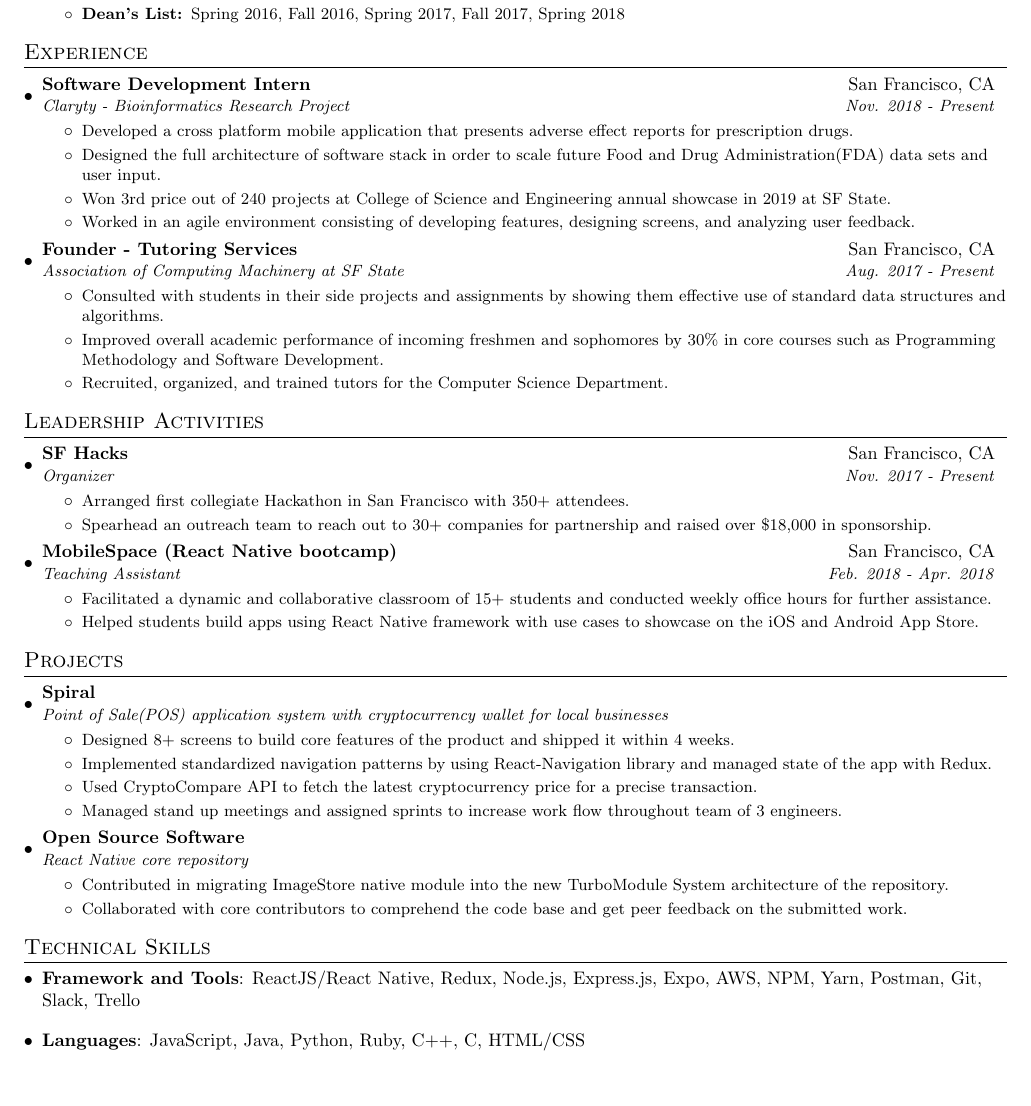
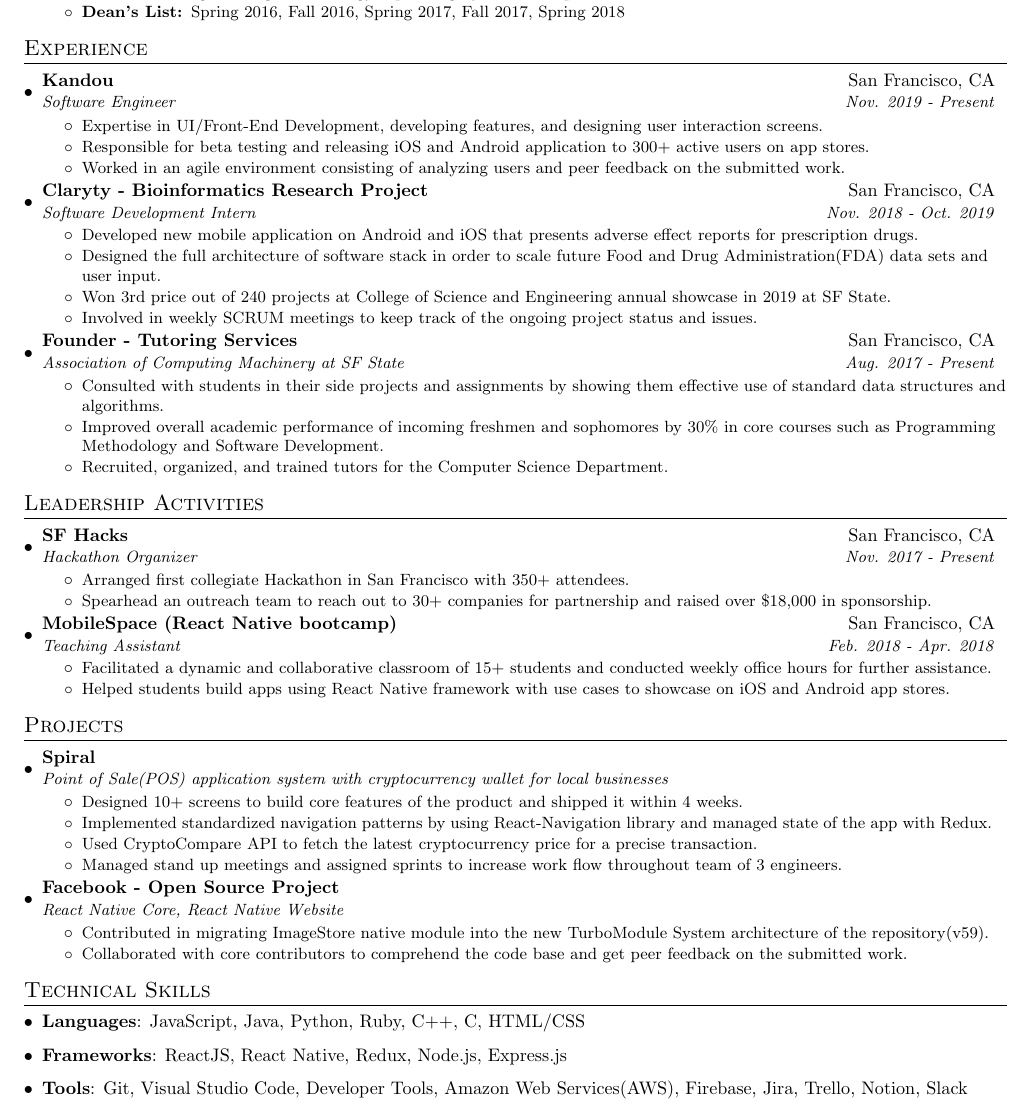
Before and after one commit to mitulsavani/cv, a LaTeX CV (resume.tex): part of the page, cut so that both start at the same text, the shorter picture padded with empty space. Compiled offline with pdfLaTeX.

Commit message:
added Kandou experience

```diff
--- a/resume.tex
+++ b/resume.tex
@@ -96,17 +96,29 @@
   \resumeSubHeadingListStart
 
     \resumeSubheading
-      {Software Development Intern}{San Francisco, CA}
-      {Claryty - Bioinformatics Research Project}{Nov. 2018 - Present}
+      {Kandou}{San Francisco, CA}
+      {Software Engineer}{Nov. 2019 - Present}
       \resumeItemListStart
         \resumeItem{}
-          {Developed a cross platform mobile application that presents adverse effect reports for prescription drugs.}
+          {Expertise in UI/Front-End Development, developing features, and designing user interaction screens.}
+        \resumeItem{}
+          {Responsible for beta testing and releasing iOS and Android application to 300+ active users on app stores.}
+        \resumeItem{}
+          {Worked in an agile environment consisting of analyzing users and peer feedback on the submitted work.}
+      \resumeItemListEnd
+
+    \resumeSubheading
+      {Claryty - Bioinformatics Research Project}{San Francisco, CA}
+      {Software Development Intern }{Nov. 2018 - Oct. 2019}
+      \resumeItemListStart
+        \resumeItem{}
+          {Developed new mobile application on Android and iOS that presents adverse effect reports for prescription drugs.}
         \resumeItem{}
           {Designed the full architecture of software stack in order to scale future Food and Drug Administration(FDA) data sets and user input.}
         \resumeItem{}
           {Won 3rd price out of 240 projects at College of Science and Engineering annual showcase in 2019 at SF State.}
         \resumeItem{}
-          {Worked in an agile environment consisting of developing features, designing screens, and analyzing user feedback.}
+          {Involved in weekly SCRUM meetings to keep track of the ongoing project status and issues.}
       \resumeItemListEnd
 
     \resumeSubheading
@@ -129,7 +141,7 @@
 
     \resumeSubheading
       {SF Hacks}{San Francisco, CA}
-      {Organizer}{Nov. 2017 - Present}
+      {Hackathon Organizer}{Nov. 2017 - Present}
       \resumeItemListStart
         \resumeItem{}
           {Arranged first collegiate Hackathon in San Francisco with 350+ attendees.}
@@ -144,7 +156,7 @@
         \resumeItem{}
           {Facilitated a dynamic and collaborative classroom of 15+ students and conducted weekly office hours for further assistance.}
         \resumeItem{}
-          {Helped students build apps using React Native framework with use cases to showcase on the iOS and Android App Store.}
+          {Helped students build apps using React Native framework with use cases to showcase on iOS and Android app stores.}
       \resumeItemListEnd
 
    \resumeSubHeadingListEnd
@@ -158,7 +170,7 @@
       {Point of Sale(POS) application system with cryptocurrency wallet for local businesses}{}
       \resumeItemListStart
         \resumeItem{}
-          {Designed 8+ screens to build core features of the product and shipped it within 4 weeks.}
+          {Designed 10+ screens to build core features of the product and shipped it within 4 weeks.}
         \resumeItem{}
           {Implemented standardized navigation patterns by using React-Navigation library and managed state of the app with Redux.}
         \resumeItem{}
@@ -170,11 +182,11 @@
 
 
      \resumeSubheading
-      {Open Source Software}{}
-      {React Native core repository}{}
+      {Facebook - Open Source Project}{}
+      {React Native Core, React Native Website}{}
       \resumeItemListStart
         \resumeItem{}
-          {Contributed in migrating ImageStore native module into the new TurboModule System architecture of the repository.}
+          {Contributed in migrating ImageStore native module into the new TurboModule System architecture of the repository(v59).}
       \resumeItem{}
           {Collaborated with core contributors to comprehend the code base and get peer feedback on the submitted work.}
       \resumeItemListEnd
@@ -184,14 +196,19 @@
 %--------PROGRAMMING SKILLS------------
 \section{Technical Skills}
  \resumeSubHeadingListStart
+    \item{
+     \textbf{Languages}{: JavaScript, Java, Python, Ruby, C++, C, HTML/CSS}
+    }
+ \resumeSubHeadingListEnd
+ \resumeSubHeadingListStart
    \item{
-     \textbf{Framework and Tools}{: ReactJS/React Native, Redux, Node.js, Express.js, Expo, AWS, NPM, Yarn, Postman, Git, Slack, Trello }
+     \textbf{Frameworks}{: ReactJS, React Native, Redux, Node.js, Express.js}
     }
  \resumeSubHeadingListEnd
 
  \resumeSubHeadingListStart
     \item{
-     \textbf{Languages}{: JavaScript, Java, Python, Ruby, C++, C, HTML/CSS}
+     \textbf{Tools}{: Git, Visual Studio Code, Developer Tools, Amazon Web Services(AWS), Firebase, Jira, Trello, Notion, Slack}
     }
  \resumeSubHeadingListEnd
 
```
